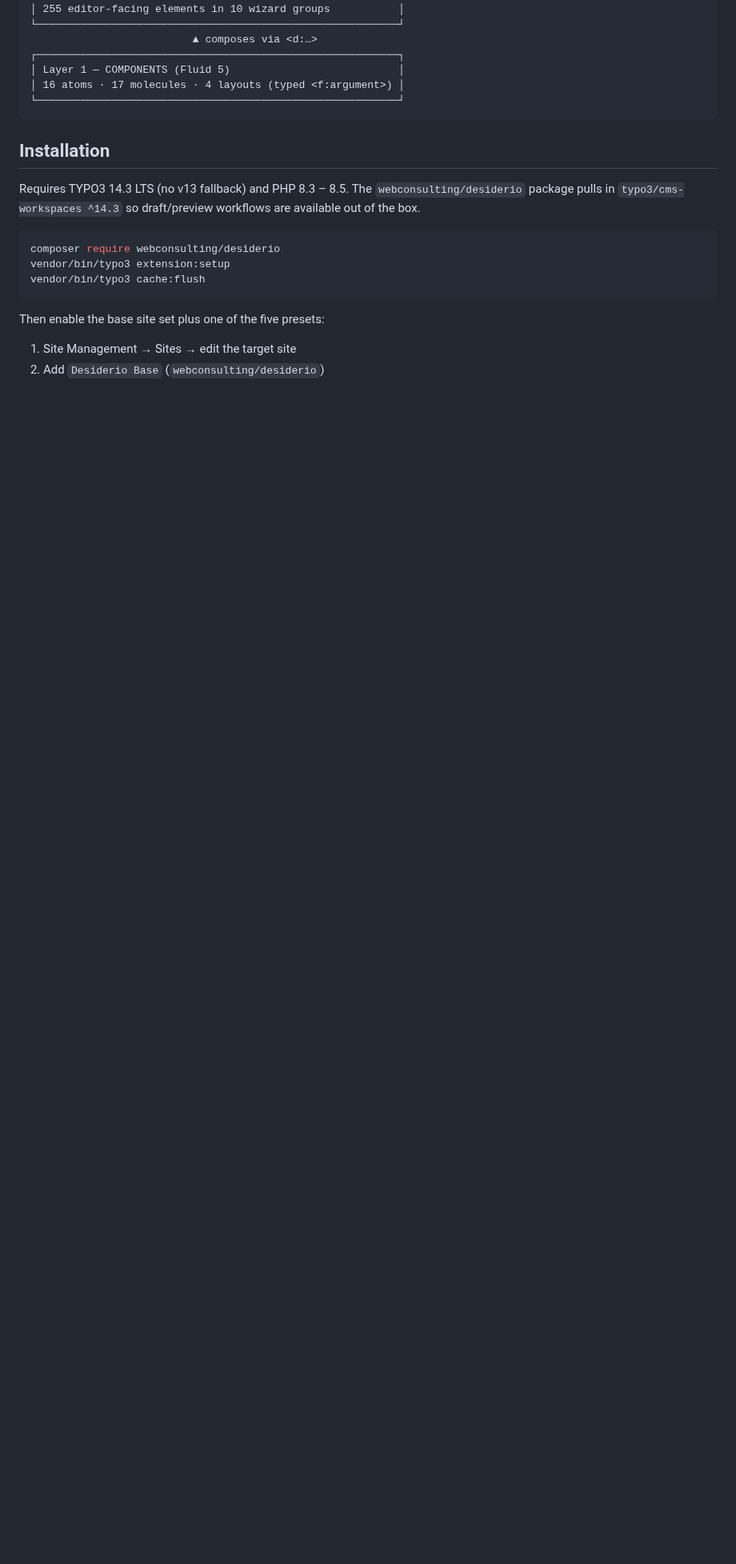
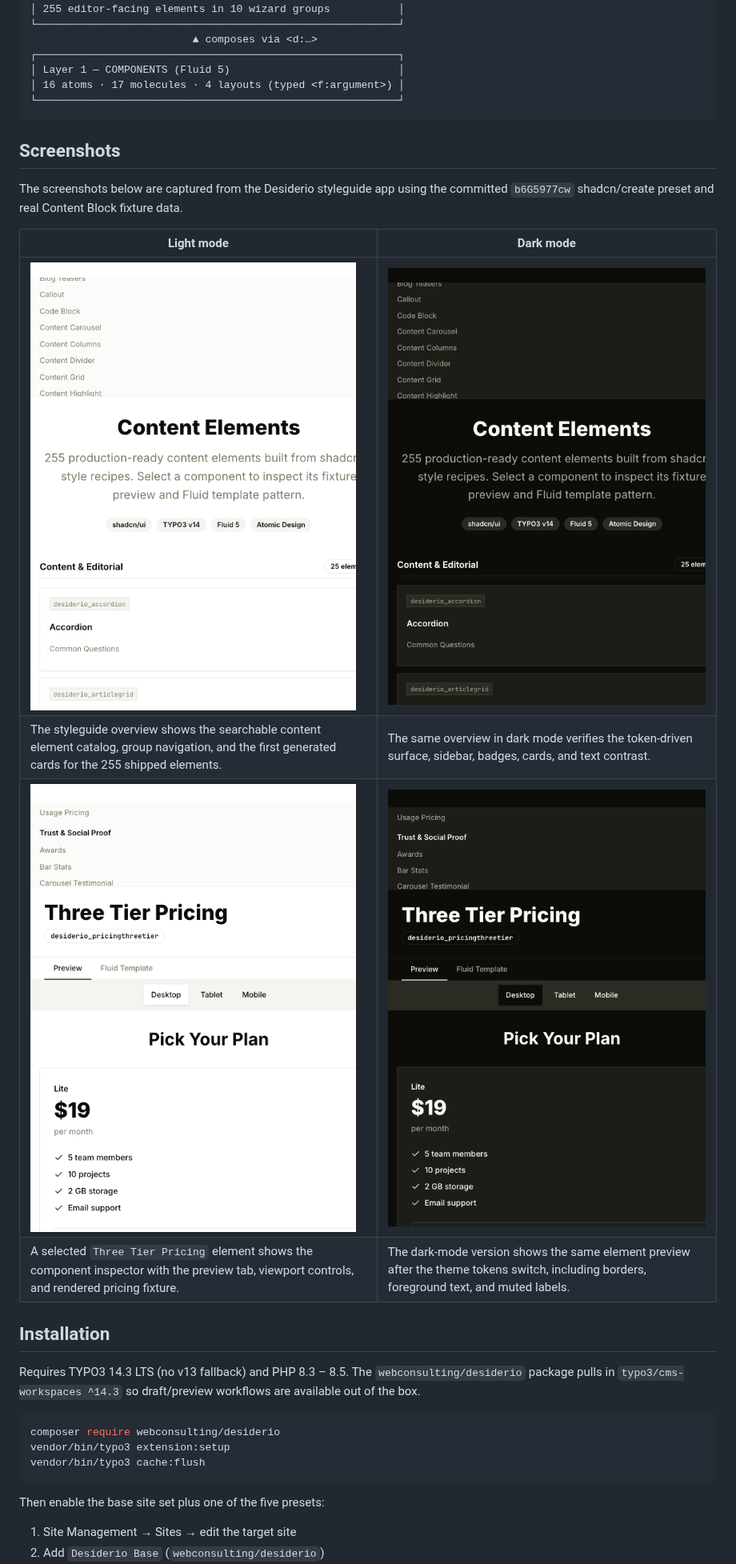
Before and after one commit to dirnbauer/desiderio, a Markdown page: README.md, the part around the change. Shown at 80% size. Drawn GitHub-style; pictures changed too: Documentation/Images/desiderio-styleguide-overview-dark.png (added), Documentation/Images/desiderio-styleguide-overview-light.png (added), Documentation/Images/desiderio-styleguide-preview-dark.png (added); blank space fills up the shorter version.

Commit message:
Add Desiderio styleguide screenshots

````diff
--- a/README.md
+++ b/README.md
@@ -42,6 +42,18 @@ visual presets with a committed Tailwind v4/shadcn CSS build.
 │ 16 atoms · 17 molecules · 4 layouts (typed <f:argument>) │
 └──────────────────────────────────────────────────────────┘
 ```
+
+## Screenshots
+
+The screenshots below are captured from the Desiderio styleguide app using the
+committed `b6G5977cw` shadcn/create preset and real Content Block fixture data.
+
+| Light mode | Dark mode |
+| --- | --- |
+| ![Desiderio styleguide overview in light mode](Documentation/Images/desiderio-styleguide-overview-light.png) | ![Desiderio styleguide overview in dark mode](Documentation/Images/desiderio-styleguide-overview-dark.png) |
+| The styleguide overview shows the searchable content element catalog, group navigation, and the first generated cards for the 255 shipped elements. | The same overview in dark mode verifies the token-driven surface, sidebar, badges, cards, and text contrast. |
+| ![Desiderio pricing preview in light mode](Documentation/Images/desiderio-styleguide-preview-light.png) | ![Desiderio pricing preview in dark mode](Documentation/Images/desiderio-styleguide-preview-dark.png) |
+| A selected `Three Tier Pricing` element shows the component inspector with the preview tab, viewport controls, and rendered pricing fixture. | The dark-mode version shows the same element preview after the theme tokens switch, including borders, foreground text, and muted labels. |
 
 ## Installation
 
````
Also changed, not shown: 2 other files.
